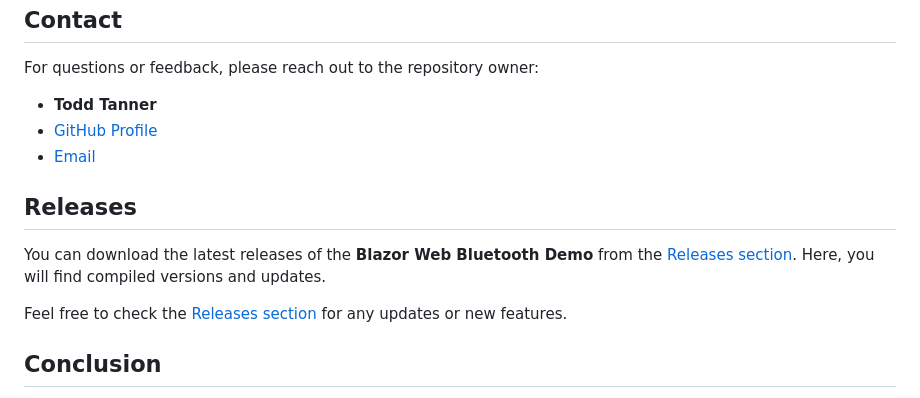
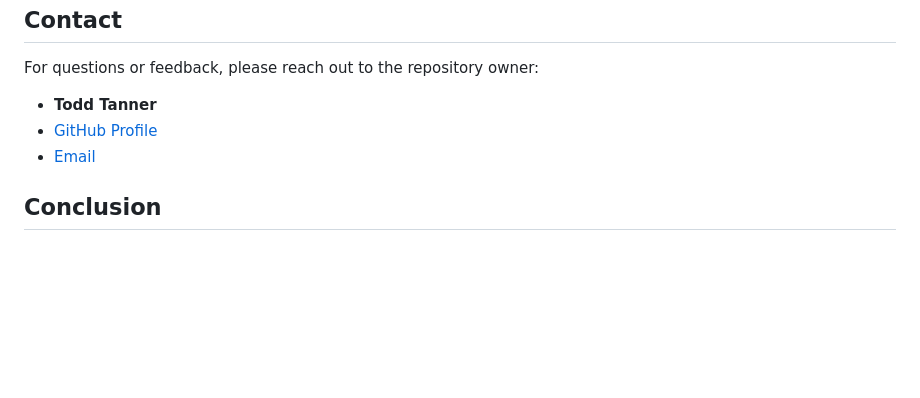
Before and after one commit to LostBeard/BlazorWebBluetoothDemo, a Markdown page: README.md, the part around the change printed below. Rendered like a GitHub page; blank space fills up the shorter version.

```diff
--- a/README.md
+++ b/README.md
@@ -124,12 +97,6 @@ For questions or feedback, please reach out to the repository owner:
 - [GitHub Profile](https://github.com/LostBeard)
 - [Email](mailto:todd@spawndev.com)
 
-## Releases
-
-You can download the latest releases of the **Blazor Web Bluetooth Demo** from the [Releases section](https://github.com/LostBeard/BlazorWebBluetoothDemo/releases). Here, you will find compiled versions and updates.
-
-Feel free to check the [Releases section](https://github.com/LostBeard/BlazorWebBluetoothDemo/releases) for any updates or new features.
-
 ## Conclusion
 
 Thank you for checking out the **Blazor Web Bluetooth Demo**! We hope this project inspires you to explore the possibilities of web applications and Bluetooth technology. Happy coding!
```
Also changed, not shown: other parts of README.md (+22 -49 lines).
